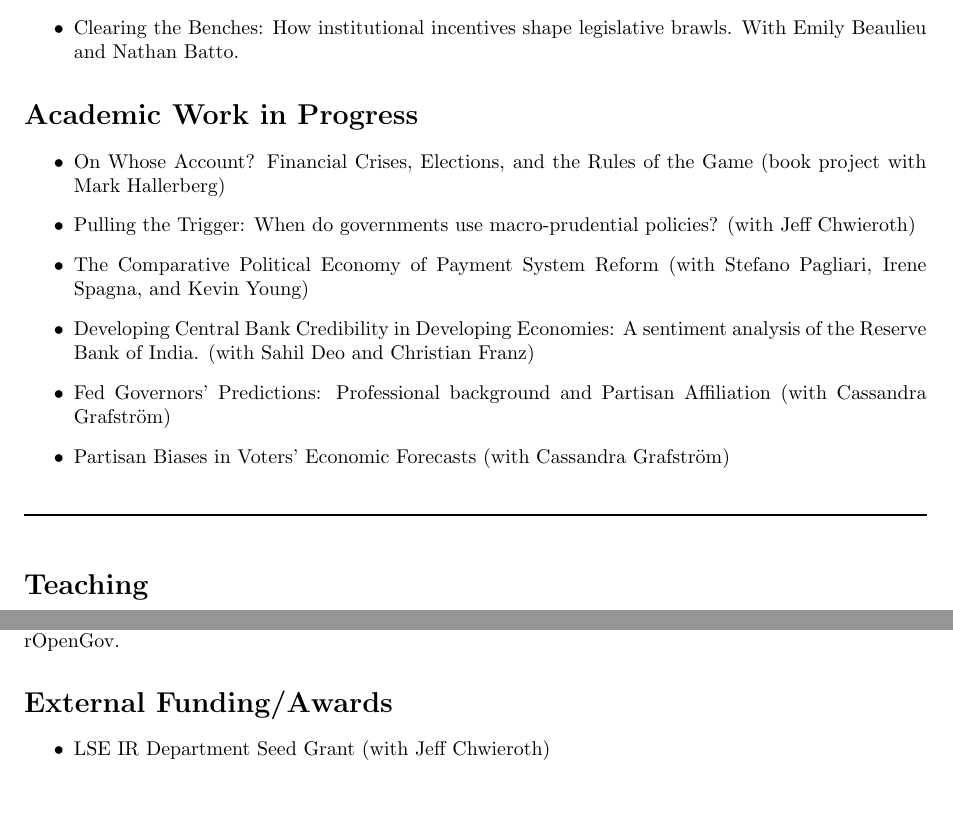
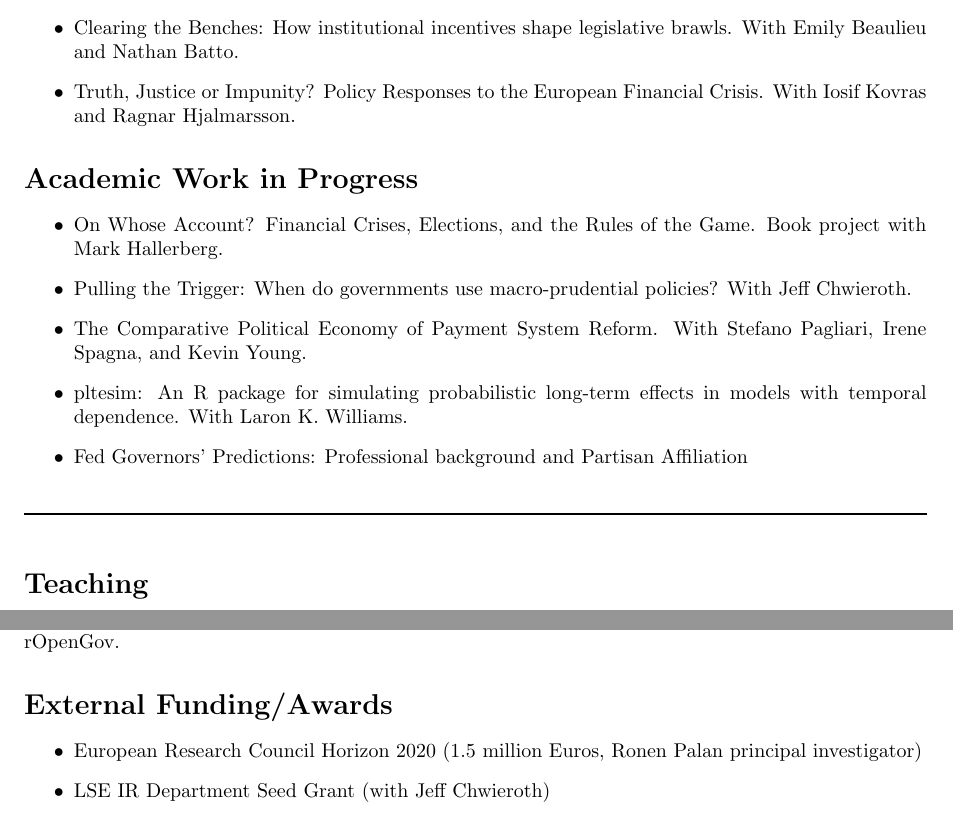
Before and after one commit to christophergandrud/cv, a LaTeX CV (cv_pdf/Gandrud_cv.tex): two parts of pages 4 and 6 of 7, joined at a grey line, cut so that both start at the same text, the shorter picture padded with empty space. Compiled offline with pdfLaTeX.

Commit message:
pub updates

```diff
--- a/cv_pdf/Gandrud_cv.tex
+++ b/cv_pdf/Gandrud_cv.tex
@@ -229,24 +229,23 @@ I am co-authoring with Prof. Mark Hallerberg a project examining the political e
 
     \item Clearing the Benches: How institutional incentives shape legislative brawls. With Emily Beaulieu and Nathan Batto.
 
+    \item Truth, Justice or Impunity? Policy Responses to the European Financial Crisis. With Iosif Kovras and Ragnar Hjalmarsson.
+
 \end{itemize}
 
 \section*{Academic Work in Progress}
 
 \begin{itemize}
 
-    \item On Whose Account? Financial Crises, Elections, and the Rules of the Game (book project with Mark Hallerberg)
+    \item On Whose Account? Financial Crises, Elections, and the Rules of the Game. Book project with Mark Hallerberg.
 
-    \item Pulling the Trigger: When do governments use macro-prudential policies? (with Jeff Chwieroth)
+    \item Pulling the Trigger: When do governments use macro-prudential policies? With Jeff Chwieroth.
 
-    \item The Comparative Political Economy of Payment System Reform (with Stefano Pagliari, Irene Spagna, and Kevin Young)
+    \item The Comparative Political Economy of Payment System Reform. With Stefano Pagliari, Irene Spagna, and Kevin Young.
 
-    \item Developing Central Bank Credibility in Developing Economies: A sentiment
-    analysis of the Reserve Bank of India. (with Sahil Deo and Christian Franz)
+    \item pltesim: An R package for simulating probabilistic long-term effects in models with temporal dependence. With Laron K. Williams.
 
-    \item Fed Governors' Predictions: Professional background and Partisan Affiliation (with Cassandra Grafstr\"{o}m)
-
-    \item Partisan Biases in Voters' Economic Forecasts (with Cassandra Grafstr\"{o}m)
+    \item Fed Governors' Predictions: Professional background and Partisan Affiliation
 
 \end{itemize}
 
@@ -365,6 +364,7 @@ I am or have been a member of the Foundation for Open Access Research, American
 
 \begin{itemize}
 
+    \item European Research Council Horizon 2020 (1.5 million Euros, Ronen Palan principal investigator)
     \item LSE IR Department Seed Grant (with Jeff Chwieroth)
     \item Project grant (270,000 Euros) from the Deutsche Forschungsgemeinschaft (with Mark Hallerberg)
     \item LSE Class Teacher Award, Quantitative Methodology (2009-2010)
```
Also changed, not shown: cv_pdf/Gandrud_cv.pdf, cv_pdf/Gandrud_cv.tex (2 more changed lines).
